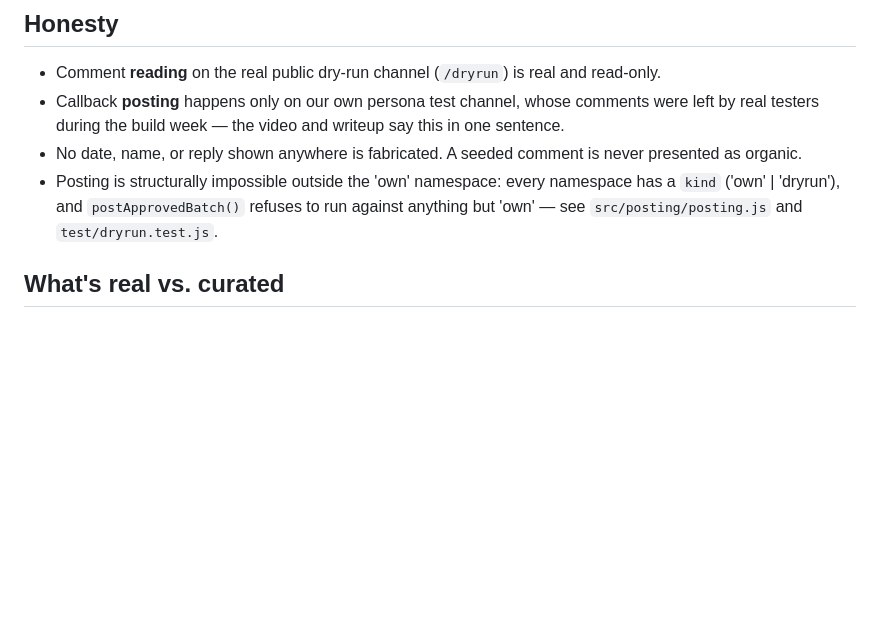
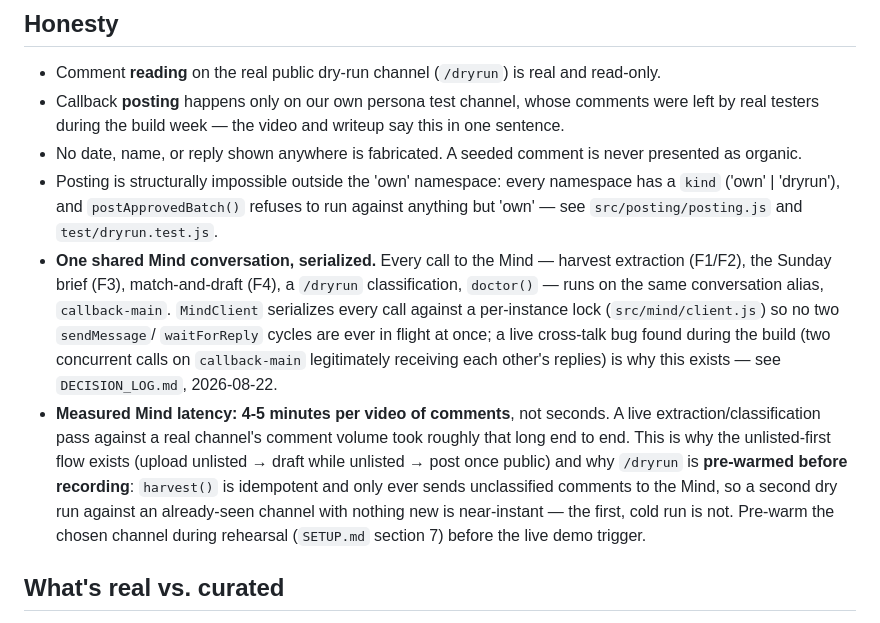
Before and after one commit to millerandmuller/callback, a Markdown page: README.md, the part around the change. GitHub-like rendering; blank space fills up the shorter version.

```diff
--- a/README.md
+++ b/README.md
@@ -109,6 +109,25 @@ source for the DoraHacks submission form and the S4 writeup.
   namespace has a `kind` ('own' | 'dryrun'), and `postApprovedBatch()`
   refuses to run against anything but 'own' — see
   `src/posting/posting.js` and `test/dryrun.test.js`.
+- **One shared Mind conversation, serialized.** Every call to the Mind —
+  harvest extraction (F1/F2), the Sunday brief (F3), match-and-draft (F4),
+  a `/dryrun` classification, `doctor()` — runs on the same conversation
+  alias, `callback-main`. `MindClient` serializes every call against a
+  per-instance lock (`src/mind/client.js`) so no two `sendMessage`/
+  `waitForReply` cycles are ever in flight at once; a live cross-talk bug
+  found during the build (two concurrent calls on `callback-main`
+  legitimately receiving each other's replies) is why this exists — see
+  `DECISION_LOG.md`, 2026-08-22.
+- **Measured Mind latency: 4-5 minutes per video of comments**, not
+  seconds. A live extraction/classification pass against a real channel's
+  comment volume took roughly that long end to end. This is why the
+  unlisted-first flow exists (upload unlisted → draft while unlisted →
+  post once public) and why `/dryrun` is **pre-warmed before recording**:
+  `harvest()` is idempotent and only ever sends unclassified comments to
+  the Mind, so a second dry run against an already-seen channel with
+  nothing new is near-instant — the first, cold run is not. Pre-warm the
+  chosen channel during rehearsal (`SETUP.md` section 7) before the live
+  demo trigger.
 
 ## What's real vs. curated
 
```
Also changed, not shown: SETUP.md (+31 -2 lines).
